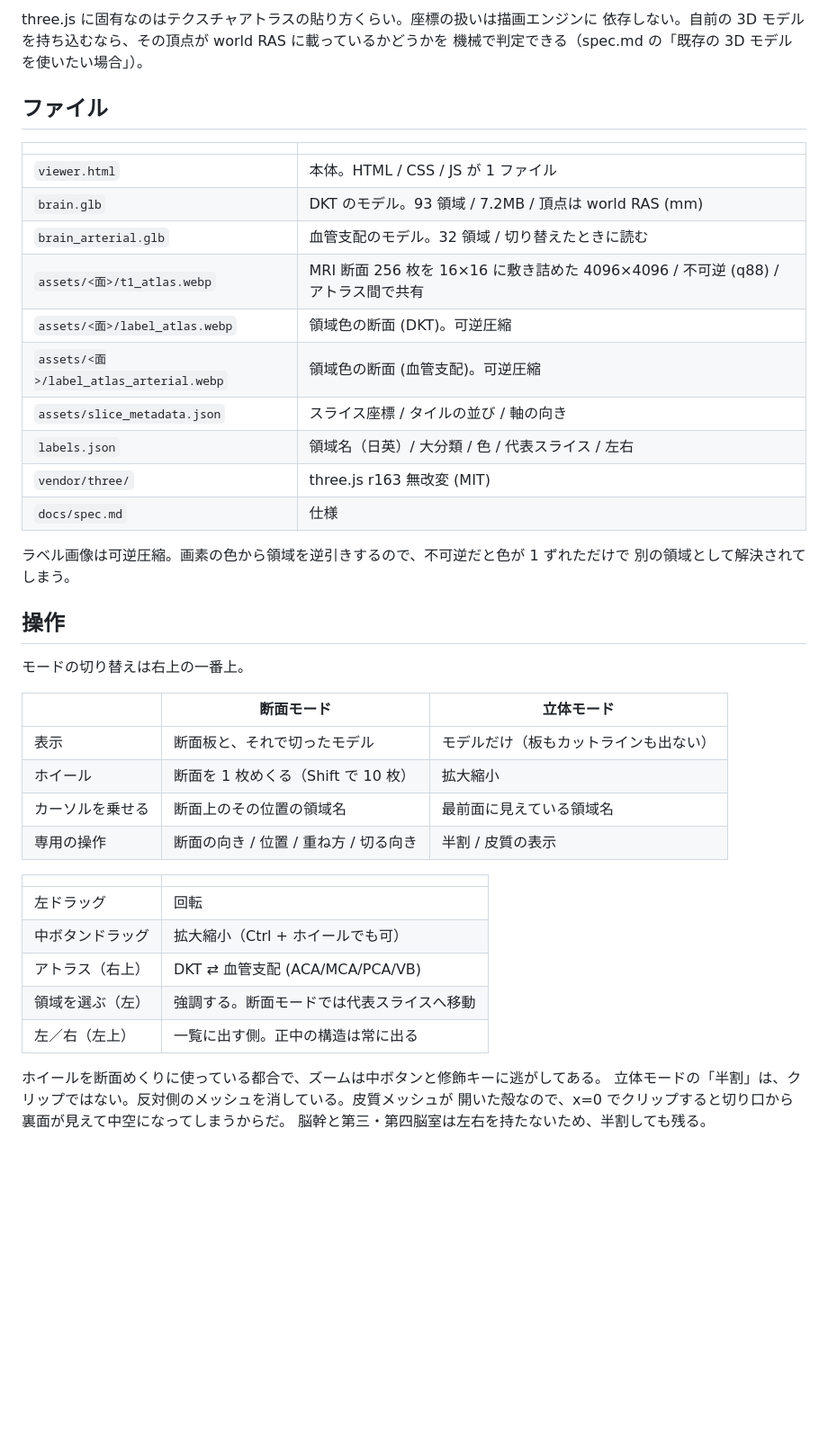
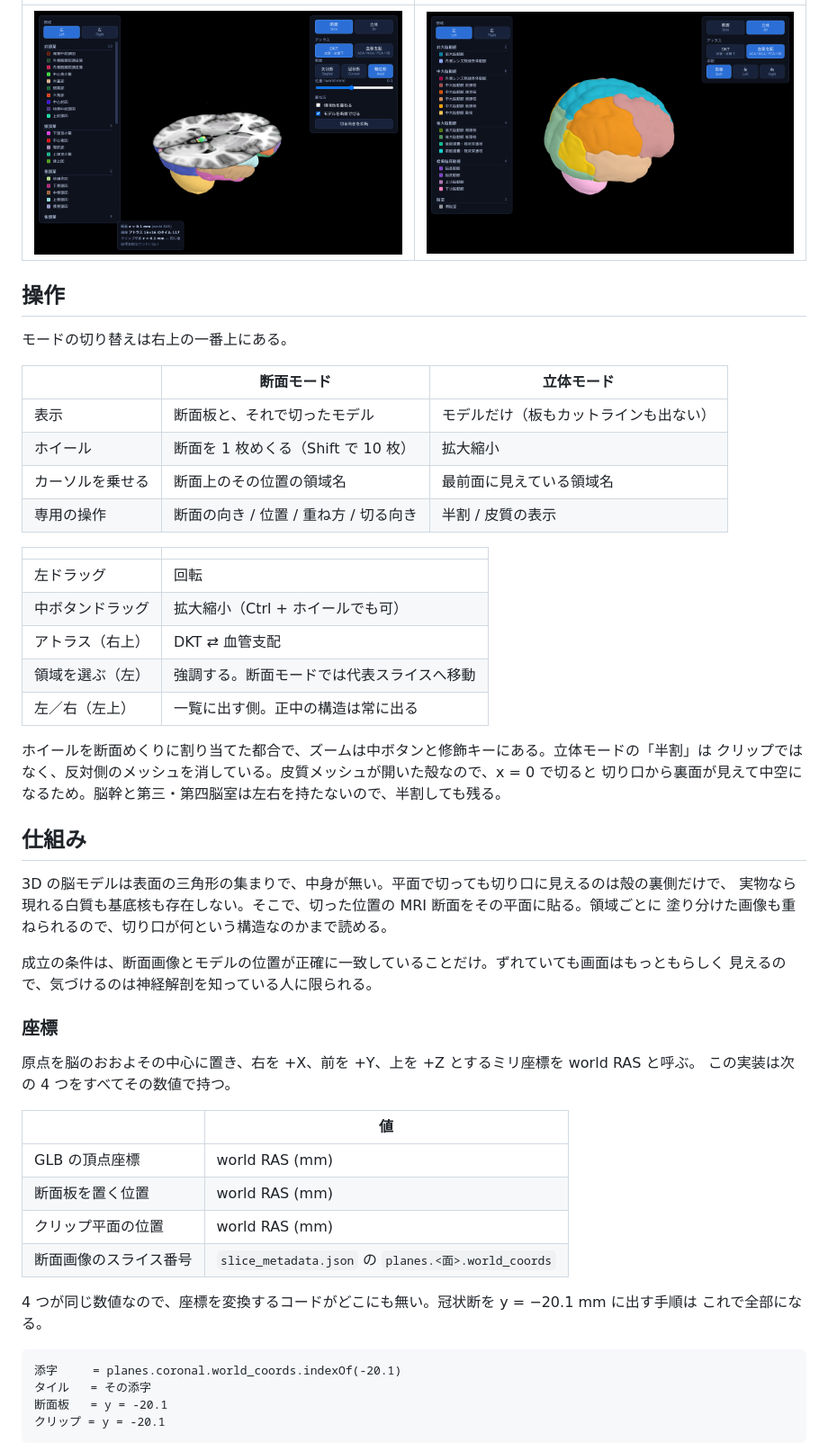
Before and after one commit to tontonkurakura/brain-slice-viewer, a Markdown page: README.md, the part around one of its changes. Shown at 90% size. GitHub-like rendering; pictures changed too: docs/screenshot-mri.png (added), docs/screenshot-solid.png (added); blank space fills up the shorter version.

````diff
--- a/README.md
+++ b/README.md
@@ -73,28 +34,8 @@ python3 -m http.server 8791
-three.js に固有なのはテクスチャアトラスの貼り方くらい。座標の扱いは描画エンジンに
-依存しない。自前の 3D モデルを持ち込むなら、その頂点が world RAS に載っているかどうかを
-機械で判定できる（spec.md の「既存の 3D モデルを使いたい場合」）。
-
-## ファイル
-
-| | |
-|---|---|
-| `viewer.html` | 本体。HTML / CSS / JS が 1 ファイル |
-| `brain.glb` | DKT のモデル。93 領域 / 7.2MB / 頂点は world RAS (mm) |
-| `brain_arterial.glb` | 血管支配のモデル。32 領域 / 切り替えたときに読む |
-| `assets/<面>/t1_atlas.webp` | MRI 断面 256 枚を 16×16 に敷き詰めた 4096×4096 / 不可逆 (q88) / アトラス間で共有 |
-| `assets/<面>/label_atlas.webp` | 領域色の断面 (DKT)。可逆圧縮 |
-| `assets/<面>/label_atlas_arterial.webp` | 領域色の断面 (血管支配)。可逆圧縮 |
-| `assets/slice_metadata.json` | スライス座標 / タイルの並び / 軸の向き |
-| `labels.json` | 領域名（日英）/ 大分類 / 色 / 代表スライス / 左右 |
-| `vendor/three/` | three.js r163 無改変 (MIT) |
-| `docs/spec.md` | 仕様 |
-
-ラベル画像は可逆圧縮。画素の色から領域を逆引きするので、不可逆だと色が 1 ずれただけで
-別の領域として解決されてしまう。
+| ![MRI](docs/screenshot-mri.png) | ![立体モード](docs/screenshot-solid.png) |
 
 ## 操作
 
-モードの切り替えは右上の一番上。
+モードの切り替えは右上の一番上にある。
 
 | | 断面モード | 立体モード |
 |---|---|---|
@@ -107,11 +48,42 @@ three.js に固有なのはテクスチャアトラスの貼り方くらい。
 |---|---|
 | 左ドラッグ | 回転 |
 | 中ボタンドラッグ | 拡大縮小（Ctrl + ホイールでも可） |
-| アトラス（右上） | DKT ⇄ 血管支配 (ACA/MCA/PCA/VB) |
+| アトラス（右上） | DKT ⇄ 血管支配 |
 | 領域を選ぶ（左） | 強調する。断面モードでは代表スライスへ移動 |
 | 左／右（左上） | 一覧に出す側。正中の構造は常に出る |
 
-ホイールを断面めくりに使っている都合で、ズームは中ボタンと修飾キーに逃がしてある。
-立体モードの「半割」は、クリップではない。反対側のメッシュを消している。皮質メッシュが
-開いた殻なので、x=0 でクリップすると切り口から裏面が見えて中空になってしまうからだ。
-脳幹と第三・第四脳室は左右を持たないため、半割しても残る。
+ホイールを断面めくりに割り当てた都合で、ズームは中ボタンと修飾キーにある。立体モードの「半割」は
+クリップではなく、反対側のメッシュを消している。皮質メッシュが開いた殻なので、x = 0 で切ると
+切り口から裏面が見えて中空になるため。脳幹と第三・第四脳室は左右を持たないので、半割しても残る。
+
+## 仕組み
+
+3D の脳モデルは表面の三角形の集まりで、中身が無い。平面で切っても切り口に見えるのは殻の裏側だけで、
+実物なら現れる白質も基底核も存在しない。そこで、切った位置の MRI 断面をその平面に貼る。領域ごとに
+塗り分けた画像も重ねられるので、切り口が何という構造なのかまで読める。
+
+成立の条件は、断面画像とモデルの位置が正確に一致していることだけ。ずれていても画面はもっともらしく
+見えるので、気づけるのは神経解剖を知っている人に限られる。
+
+### 座標
+
+原点を脳のおおよその中心に置き、右を +X、前を +Y、上を +Z とするミリ座標を world RAS と呼ぶ。
+この実装は次の 4 つをすべてその数値で持つ。
+
+| | 値 |
+|---|---|
+| GLB の頂点座標 | world RAS (mm) |
+| 断面板を置く位置 | world RAS (mm) |
+| クリップ平面の位置 | world RAS (mm) |
+| 断面画像のスライス番号 | `slice_metadata.json` の `planes.<面>.world_coords` |
+
+4 つが同じ数値なので、座標を変換するコードがどこにも無い。冠状断を y = −20.1 mm に出す手順は
+これで全部になる。
+
+```
+添字     = planes.coronal.world_coords.indexOf(-20.1)
+タイル   = その添字
+断面板   = y = -20.1
+クリップ = y = -20.1
+```
+
````
Also changed, not shown: other parts of README.md (+82 -81 lines), docs/spec.md (+5 -2 lines), docs/screenshot-slice.png (added), 1 other file.
